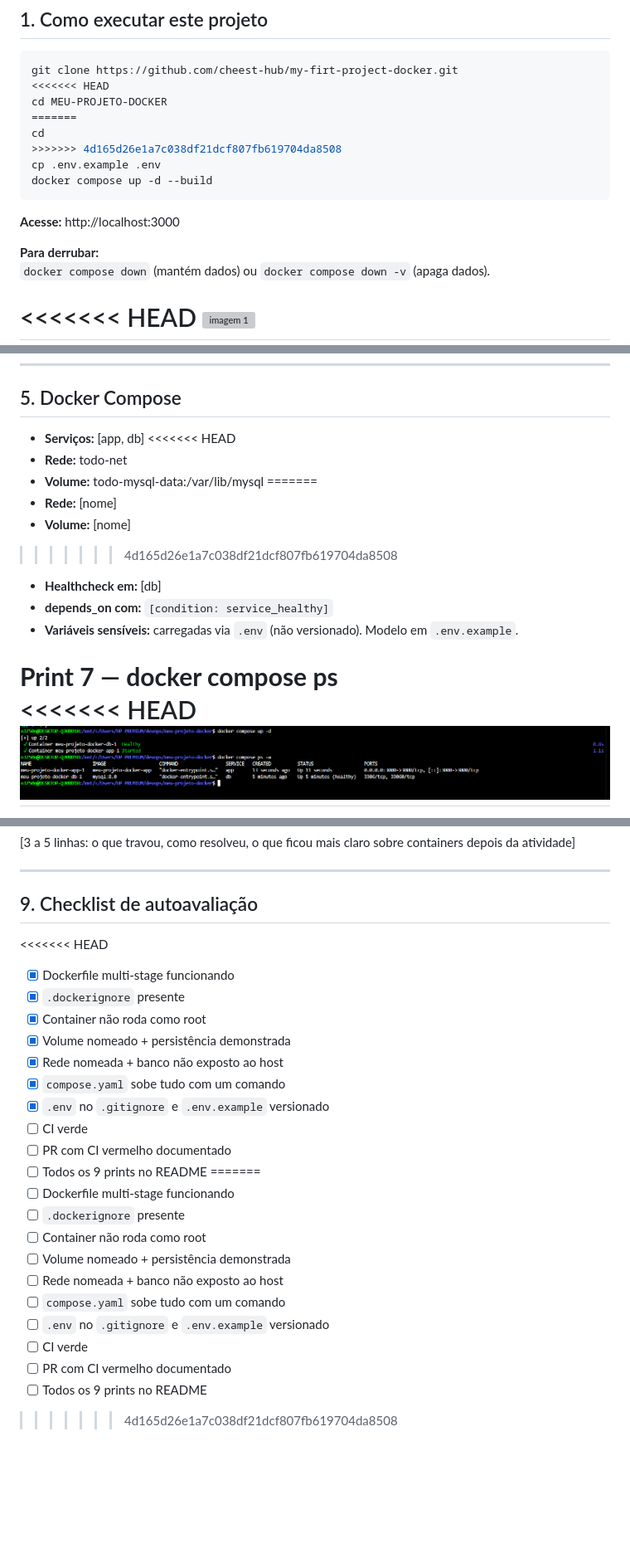
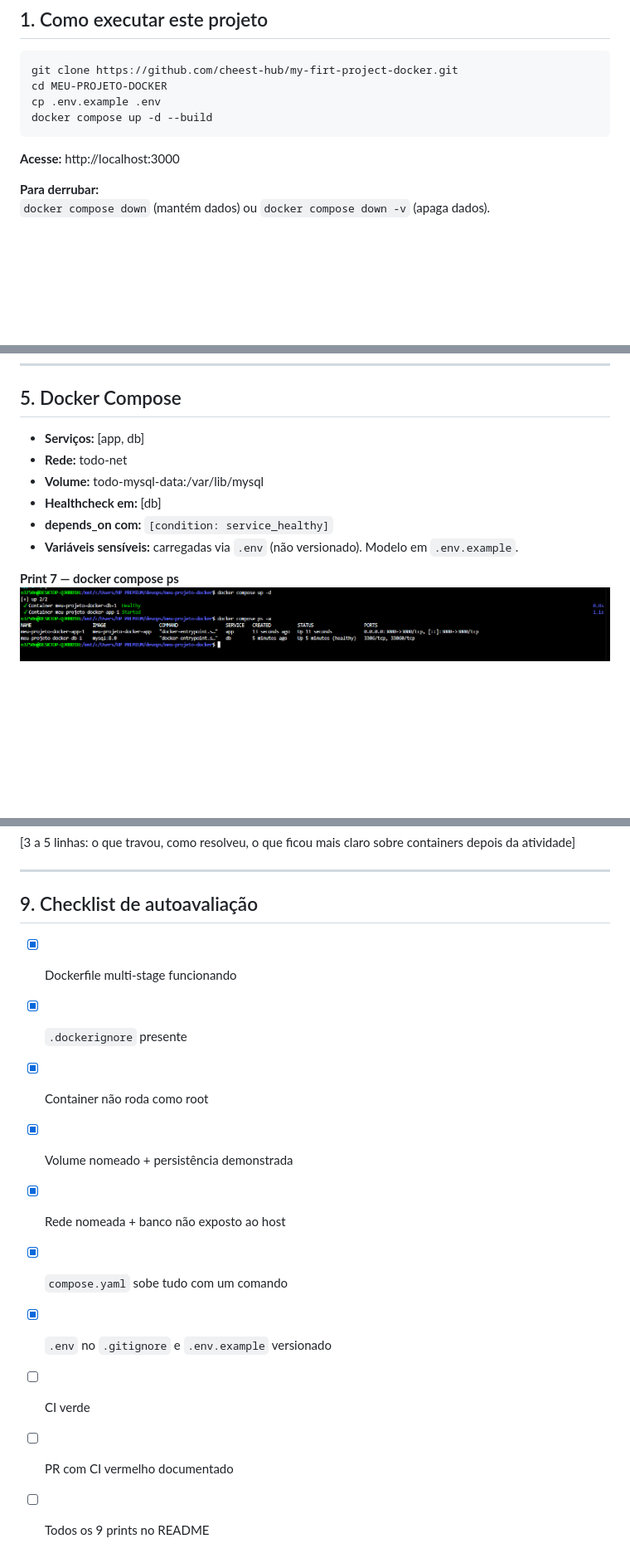
Before and after one commit to cheest-hub/my-firt-project-docker, a Markdown page: README.md, 3 parts joined by grey strips. Shown at 83% size. Rendered like a GitHub page; blank space fills up the shorter version; grey boxes are pictures that could not be loaded.

Commit message:
corrigindo o readme.md

````diff
--- a/README.md
+++ b/README.md
@@ -13,11 +13,7 @@
 
 ```bash
 git clone https://github.com/cheest-hub/my-firt-project-docker.git
-<<<<<<< HEAD
 cd MEU-PROJETO-DOCKER
-=======
-cd
->>>>>>> 4d165d26e1a7c038df21dcf807fb619704da8508
 cp .env.example .env
 docker compose up -d --build
 ```
@@ -27,5 +23,4 @@ docker compose up -d --build
 **Para derrubar:**
 `docker compose down` (mantém dados) ou `docker compose down -v` (apaga dados).
 
-<<<<<<< HEAD
 ![imagem 1](\docs\images\todo-nosql.png)
@@ -111,17 +78,11 @@ Dockerfile com dois estágios build pra diminuir o tamanho da imagem, diminuir a
 ## 5. Docker Compose
 
 - **Serviços:** [app, db]
-<<<<<<< HEAD
 - **Rede:** todo-net
 - **Volume:** todo-mysql-data:/var/lib/mysql
-=======
-- **Rede:** [nome]
-- **Volume:** [nome]
->>>>>>> 4d165d26e1a7c038df21dcf807fb619704da8508
 - **Healthcheck em:** [db]
 - **depends_on com:** `[condition: service_healthy]`
 - **Variáveis sensíveis:** carregadas via `.env` (não versionado). Modelo em `.env.example`.
 
 **Print 7 — docker compose ps**
-<<<<<<< HEAD
 ![Print 7](docs/images/docker-compose-ps.png)
@@ -163,7 +121,6 @@ Dockerfile com dois estágios build pra diminuir o tamanho da imagem, diminuir a
 
 ## 9. Checklist de autoavaliação
 
-<<<<<<< HEAD
 - [x] Dockerfile multi-stage funcionando
 - [x] `.dockerignore` presente
 - [x] Container não roda como root
@@ -174,15 +131,3 @@ Dockerfile com dois estágios build pra diminuir o tamanho da imagem, diminuir a
 - [ ] CI verde
 - [ ] PR com CI vermelho documentado
 - [ ] Todos os 9 prints no README
-=======
-- [ ] Dockerfile multi-stage funcionando
-- [ ] `.dockerignore` presente
-- [ ] Container não roda como root
-- [ ] Volume nomeado + persistência demonstrada
-- [ ] Rede nomeada + banco não exposto ao host
-- [ ] `compose.yaml` sobe tudo com um comando
-- [ ] `.env` no `.gitignore` e `.env.example` versionado
-- [ ] CI verde
-- [ ] PR com CI vermelho documentado
-- [ ] Todos os 9 prints no README
->>>>>>> 4d165d26e1a7c038df21dcf807fb619704da8508
````
Also changed, not shown: other parts of README.md (+0 -31 lines).
